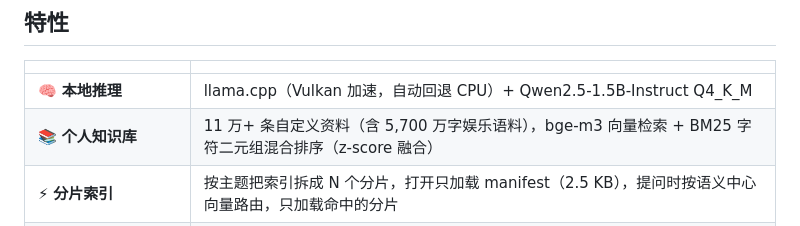
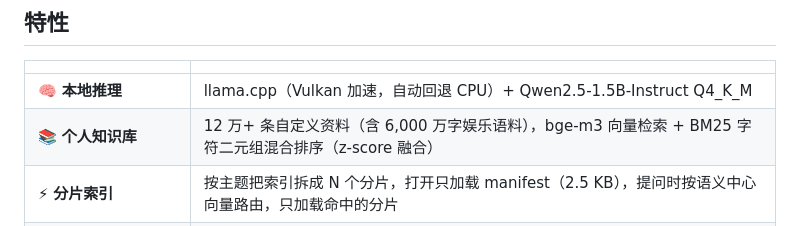
Before and after one commit to nike-cpu/mini-14, a Markdown page: README.md, the part around the change. Drawn GitHub-style.

```diff
--- a/README.md
+++ b/README.md
@@ -14,7 +14,7 @@
 | | |
 |---|---|
 | 🧠 **本地推理** | llama.cpp（Vulkan 加速，自动回退 CPU）+ Qwen2.5-1.5B-Instruct Q4_K_M |
-| 📚 **个人知识库** | 11 万+ 条自定义资料（含 5,700 万字娱乐语料），bge-m3 向量检索 + BM25 字符二元组混合排序（z-score 融合） |
+| 📚 **个人知识库** | 12 万+ 条自定义资料（含 6,000 万字娱乐语料），bge-m3 向量检索 + BM25 字符二元组混合排序（z-score 融合） |
 | ⚡ **分片索引** | 按主题把索引拆成 N 个分片，打开只加载 manifest（2.5 KB），提问时按语义中心向量路由，只加载命中的分片 |
 | 🎭 **双人格** | 子供向（温柔简单）/ 成人向（傲娇嘴硬），语气与内容边界都不同，统一称呼用户为「小用户」；回答带动作描写和长短句变化，比较生动 |
 | 📎 **上传文件（v1.1）** | 聊天框点 📎 选 txt / md / csv / json / html / docx / pdf，自动解析文本后基于文件回答；可一键存入资料库 |
```
